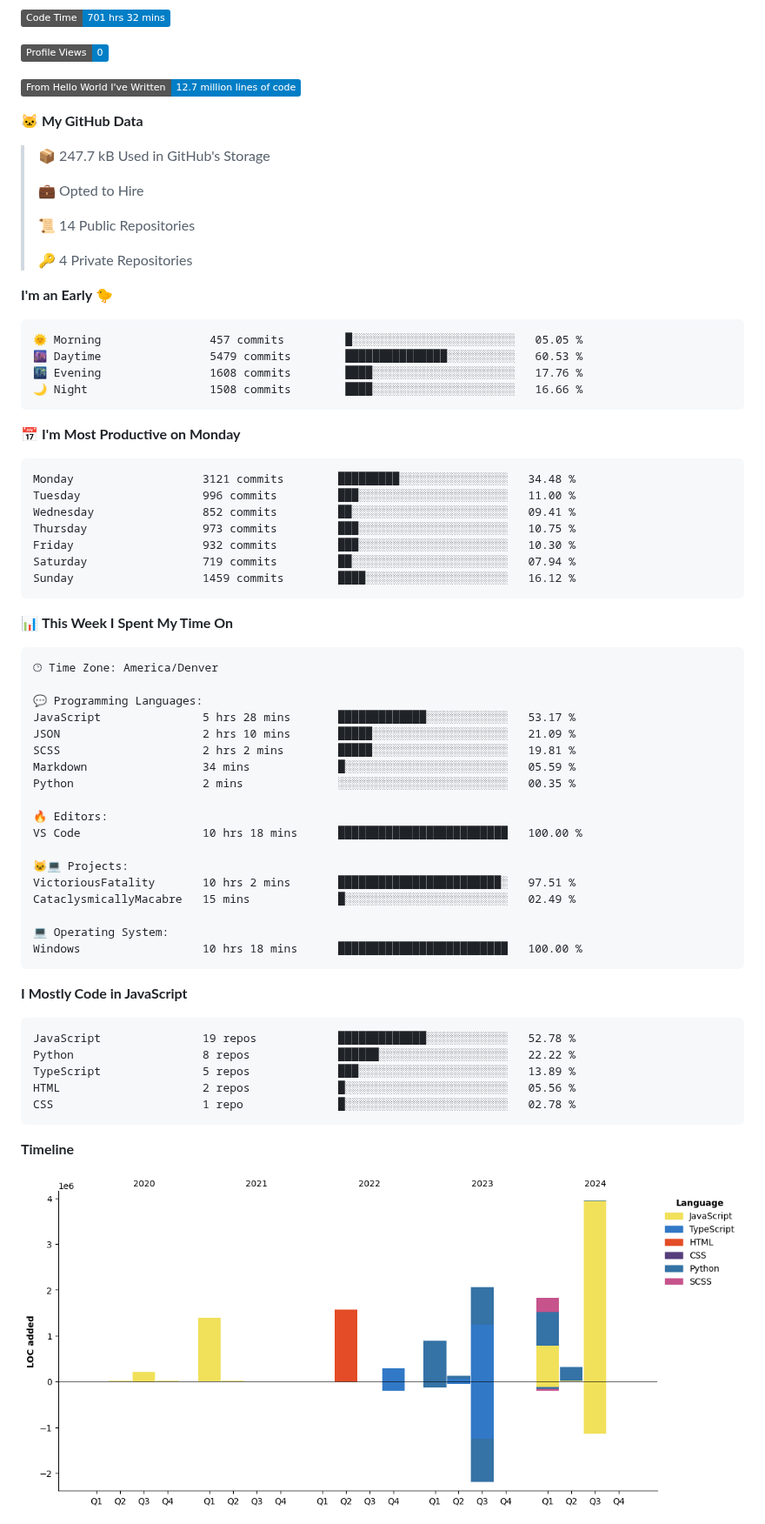
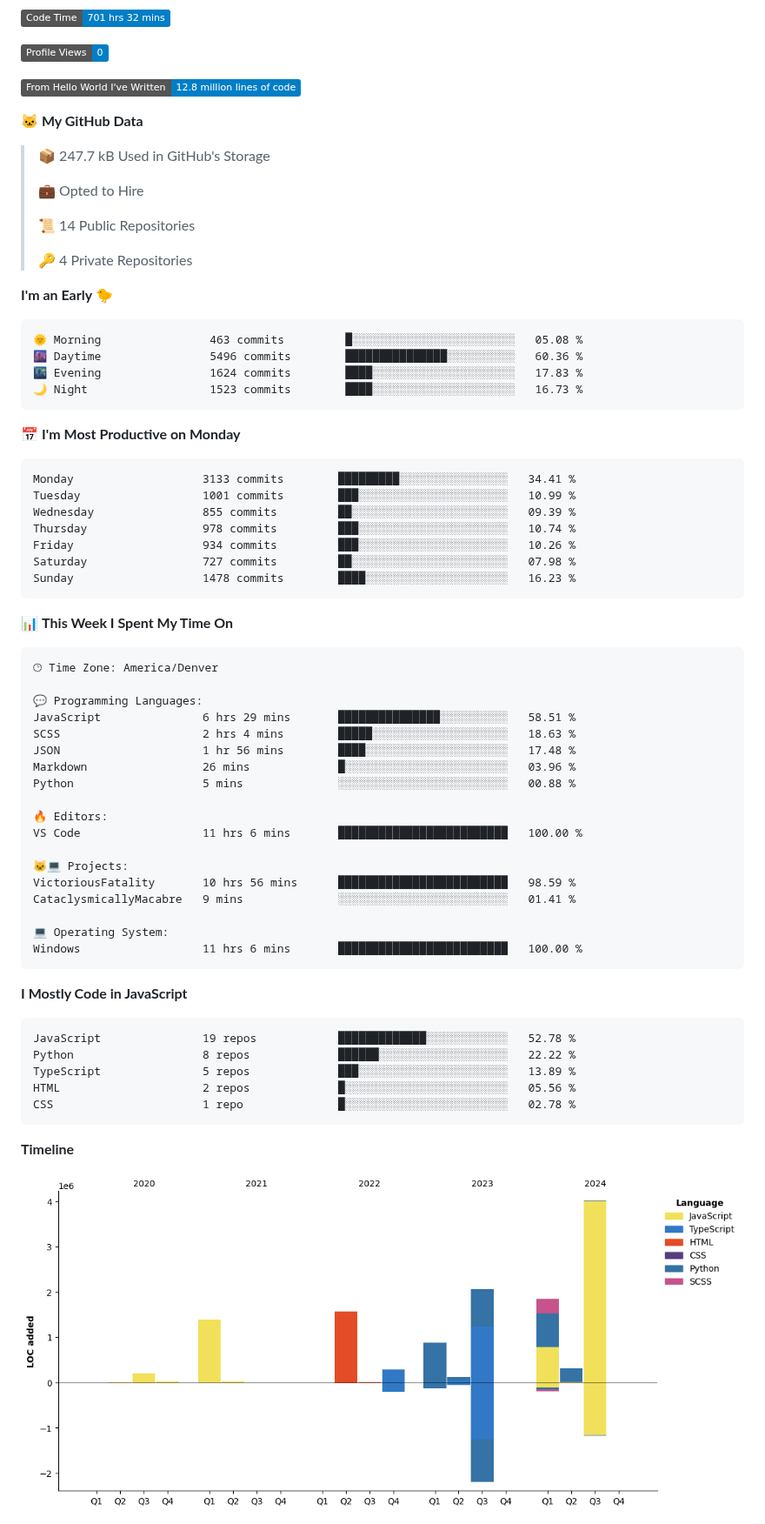
Before and after one commit to certifiedbice/certifiedbice, a Markdown page: README.md, the part around one of its changes. Shown at 87% size. Drawn GitHub-style; pictures changed too: assets/bar_graph.png; badges without logos.

Commit message:
Updated with Dev Metrics

````diff
--- a/README.md
+++ b/README.md
@@ -103,7 +103,7 @@ LinkedIn: Currently being censored and undergoing litigation
 
 ![Profile Views](http://img.shields.io/badge/Profile%20Views-0-blue)
 
-![Lines of code](https://img.shields.io/badge/From%20Hello%20World%20I%27ve%20Written-12.7%20million%20lines%20of%20code-blue)
+![Lines of code](https://img.shields.io/badge/From%20Hello%20World%20I%27ve%20Written-12.8%20million%20lines%20of%20code-blue)
 
 **🐱 My GitHub Data**
 
@@ -118,21 +118,21 @@ LinkedIn: Currently being censored and undergoing litigation
 **I'm an Early 🐤**
 
 ```text
-🌞 Morning                457 commits         █░░░░░░░░░░░░░░░░░░░░░░░░   05.05 %
-🌆 Daytime                5479 commits        ███████████████░░░░░░░░░░   60.53 %
-🌃 Evening                1608 commits        ████░░░░░░░░░░░░░░░░░░░░░   17.76 %
-🌙 Night                  1508 commits        ████░░░░░░░░░░░░░░░░░░░░░   16.66 %
+🌞 Morning                463 commits         █░░░░░░░░░░░░░░░░░░░░░░░░   05.08 %
+🌆 Daytime                5496 commits        ███████████████░░░░░░░░░░   60.36 %
+🌃 Evening                1624 commits        ████░░░░░░░░░░░░░░░░░░░░░   17.83 %
+🌙 Night                  1523 commits        ████░░░░░░░░░░░░░░░░░░░░░   16.73 %
 ```
 📅 **I'm Most Productive on Monday**
 
 ```text
-Monday                   3121 commits        █████████░░░░░░░░░░░░░░░░   34.48 %
-Tuesday                  996 commits         ███░░░░░░░░░░░░░░░░░░░░░░   11.00 %
-Wednesday                852 commits         ██░░░░░░░░░░░░░░░░░░░░░░░   09.41 %
-Thursday                 973 commits         ███░░░░░░░░░░░░░░░░░░░░░░   10.75 %
-Friday                   932 commits         ███░░░░░░░░░░░░░░░░░░░░░░   10.30 %
-Saturday                 719 commits         ██░░░░░░░░░░░░░░░░░░░░░░░   07.94 %
-Sunday                   1459 commits        ████░░░░░░░░░░░░░░░░░░░░░   16.12 %
+Monday                   3133 commits        █████████░░░░░░░░░░░░░░░░   34.41 %
+Tuesday                  1001 commits        ███░░░░░░░░░░░░░░░░░░░░░░   10.99 %
+Wednesday                855 commits         ██░░░░░░░░░░░░░░░░░░░░░░░   09.39 %
+Thursday                 978 commits         ███░░░░░░░░░░░░░░░░░░░░░░   10.74 %
+Friday                   934 commits         ███░░░░░░░░░░░░░░░░░░░░░░   10.26 %
+Saturday                 727 commits         ██░░░░░░░░░░░░░░░░░░░░░░░   07.98 %
+Sunday                   1478 commits        ████░░░░░░░░░░░░░░░░░░░░░   16.23 %
 ```
 
 
@@ -142,21 +142,21 @@ Sunday                   1459 commits        ████░░░░░░░
 🕑︎ Time Zone: America/Denver
 
 💬 Programming Languages:
-JavaScript               5 hrs 28 mins       █████████████░░░░░░░░░░░░   53.17 %
-JSON                     2 hrs 10 mins       █████░░░░░░░░░░░░░░░░░░░░   21.09 %
-SCSS                     2 hrs 2 mins        █████░░░░░░░░░░░░░░░░░░░░   19.81 %
-Markdown                 34 mins             █░░░░░░░░░░░░░░░░░░░░░░░░   05.59 %
-Python                   2 mins              ░░░░░░░░░░░░░░░░░░░░░░░░░   00.35 %
+JavaScript               6 hrs 29 mins       ███████████████░░░░░░░░░░   58.51 %
+SCSS                     2 hrs 4 mins        █████░░░░░░░░░░░░░░░░░░░░   18.63 %
+JSON                     1 hr 56 mins        ████░░░░░░░░░░░░░░░░░░░░░   17.48 %
+Markdown                 26 mins             █░░░░░░░░░░░░░░░░░░░░░░░░   03.96 %
+Python                   5 mins              ░░░░░░░░░░░░░░░░░░░░░░░░░   00.88 %
 
 🔥 Editors:
-VS Code                  10 hrs 18 mins      █████████████████████████   100.00 %
+VS Code                  11 hrs 6 mins       █████████████████████████   100.00 %
 
 🐱‍💻 Projects:
-VictoriousFatality       10 hrs 2 mins       ████████████████████████░   97.51 %
-CataclysmicallyMacabre   15 mins             █░░░░░░░░░░░░░░░░░░░░░░░░   02.49 %
+VictoriousFatality       10 hrs 56 mins      █████████████████████████   98.59 %
+CataclysmicallyMacabre   9 mins              ░░░░░░░░░░░░░░░░░░░░░░░░░   01.41 %
 
 💻 Operating System:
-Windows                  10 hrs 18 mins      █████████████████████████   100.00 %
+Windows                  11 hrs 6 mins       █████████████████████████   100.00 %
 ```
 
 **I Mostly Code in JavaScript**
````
Also changed, not shown: other parts of README.md (+1 -1 lines).
